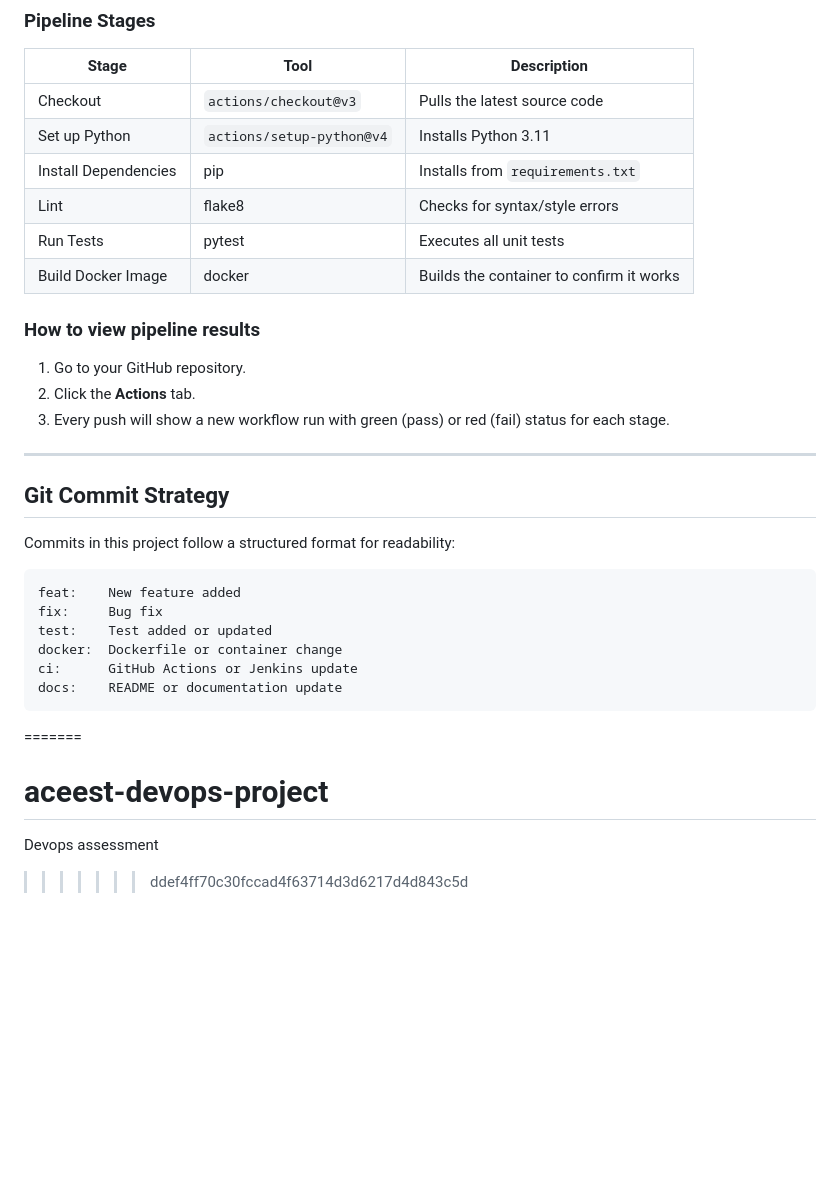
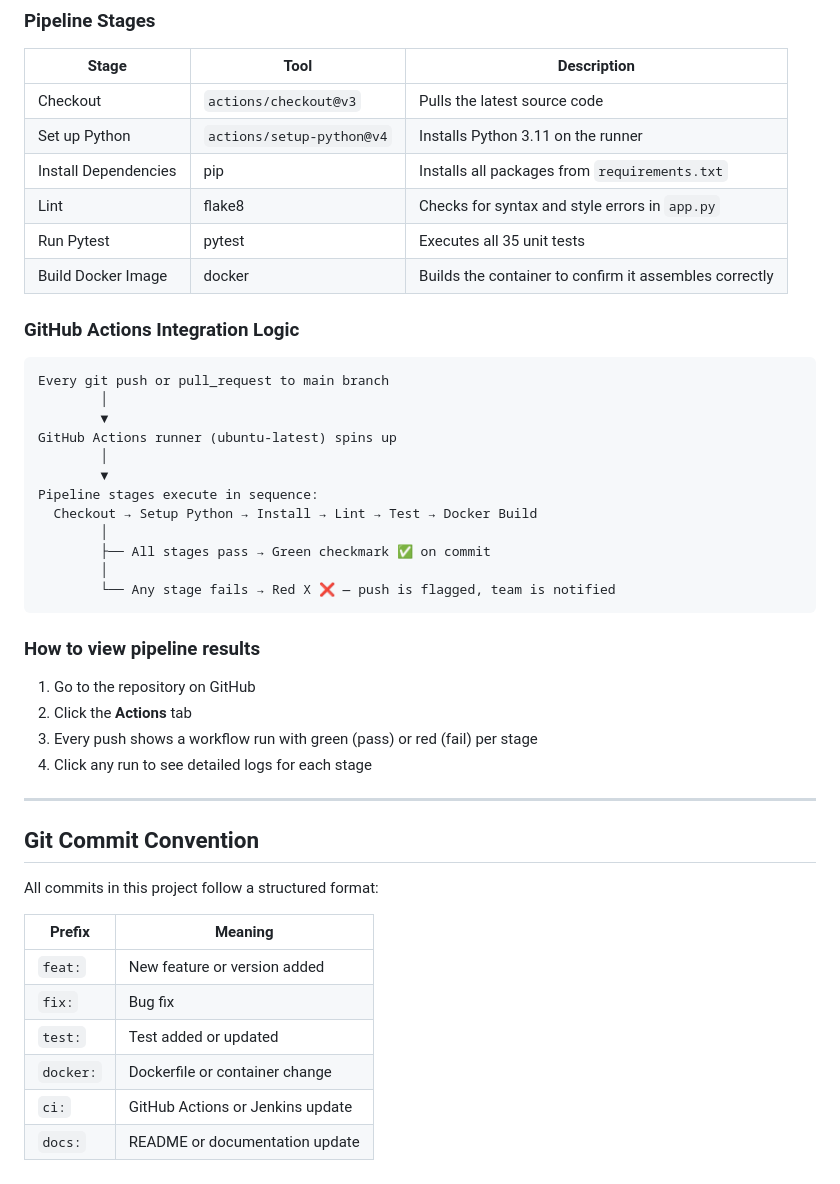
Before and after one commit to ihyth-alt/aceest-devops-project, a Markdown page: README.md, the part around one of its changes. GitHub-like rendering; blank space fills up the shorter version.

````diff
--- a/README.md
+++ b/README.md
@@ -150,32 +231,46 @@ The pipeline is defined in `.github/workflows/main.yml` and triggers automatical
 | Stage | Tool | Description |
 |-------|------|-------------|
 | Checkout | `actions/checkout@v3` | Pulls the latest source code |
-| Set up Python | `actions/setup-python@v4` | Installs Python 3.11 |
-| Install Dependencies | pip | Installs from `requirements.txt` |
-| Lint | flake8 | Checks for syntax/style errors |
-| Run Tests | pytest | Executes all unit tests |
-| Build Docker Image | docker | Builds the container to confirm it works |
+| Set up Python | `actions/setup-python@v4` | Installs Python 3.11 on the runner |
+| Install Dependencies | pip | Installs all packages from `requirements.txt` |
+| Lint | flake8 | Checks for syntax and style errors in `app.py` |
+| Run Pytest | pytest | Executes all 35 unit tests |
+| Build Docker Image | docker | Builds the container to confirm it assembles correctly |
+
+### GitHub Actions Integration Logic
+
+```
+Every git push or pull_request to main branch
+        │
+        ▼
+GitHub Actions runner (ubuntu-latest) spins up
+        │
+        ▼
+Pipeline stages execute in sequence:
+  Checkout → Setup Python → Install → Lint → Test → Docker Build
+        │
+        ├── All stages pass → Green checkmark ✅ on commit
+        │
+        └── Any stage fails → Red X ❌ — push is flagged, team is notified
+```
 
 ### How to view pipeline results
-1. Go to your GitHub repository.
-2. Click the **Actions** tab.
-3. Every push will show a new workflow run with green (pass) or red (fail) status for each stage.
+1. Go to the repository on GitHub
+2. Click the **Actions** tab
+3. Every push shows a workflow run with green (pass) or red (fail) per stage
+4. Click any run to see detailed logs for each stage
 
 ---
 
-## Git Commit Strategy
+## Git Commit Convention
 
-Commits in this project follow a structured format for readability:
+All commits in this project follow a structured format:
 
-```
-feat:    New feature added
-fix:     Bug fix
-test:    Test added or updated
-docker:  Dockerfile or container change
-ci:      GitHub Actions or Jenkins update
-docs:    README or documentation update
-```
-=======
-# aceest-devops-project
-Devops assessment
->>>>>>> ddef4ff70c30fccad4f63714d3d6217d4d843c5d
+| Prefix | Meaning |
+|--------|---------|
+| `feat:` | New feature or version added |
+| `fix:` | Bug fix |
+| `test:` | Test added or updated |
+| `docker:` | Dockerfile or container change |
+| `ci:` | GitHub Actions or Jenkins update |
+| `docs:` | README or documentation update |
````
Also changed, not shown: other parts of README.md (+127 -46 lines).
